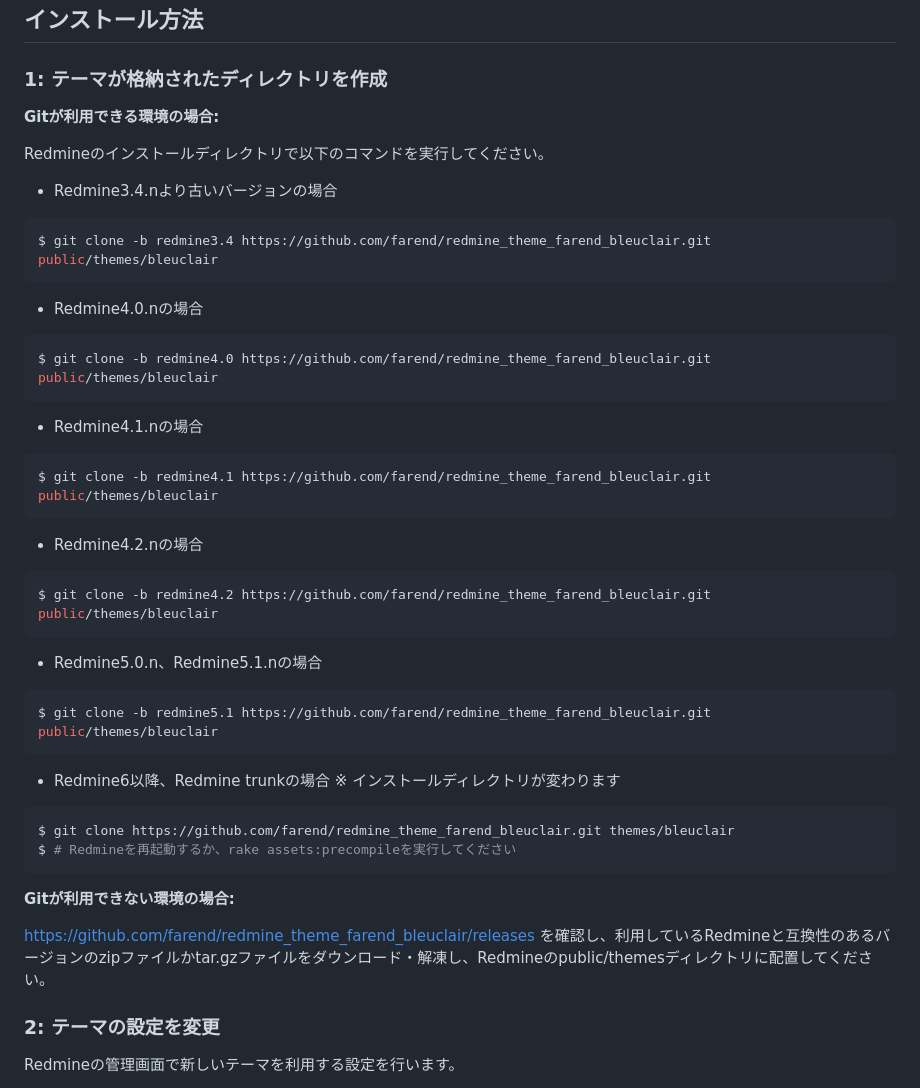
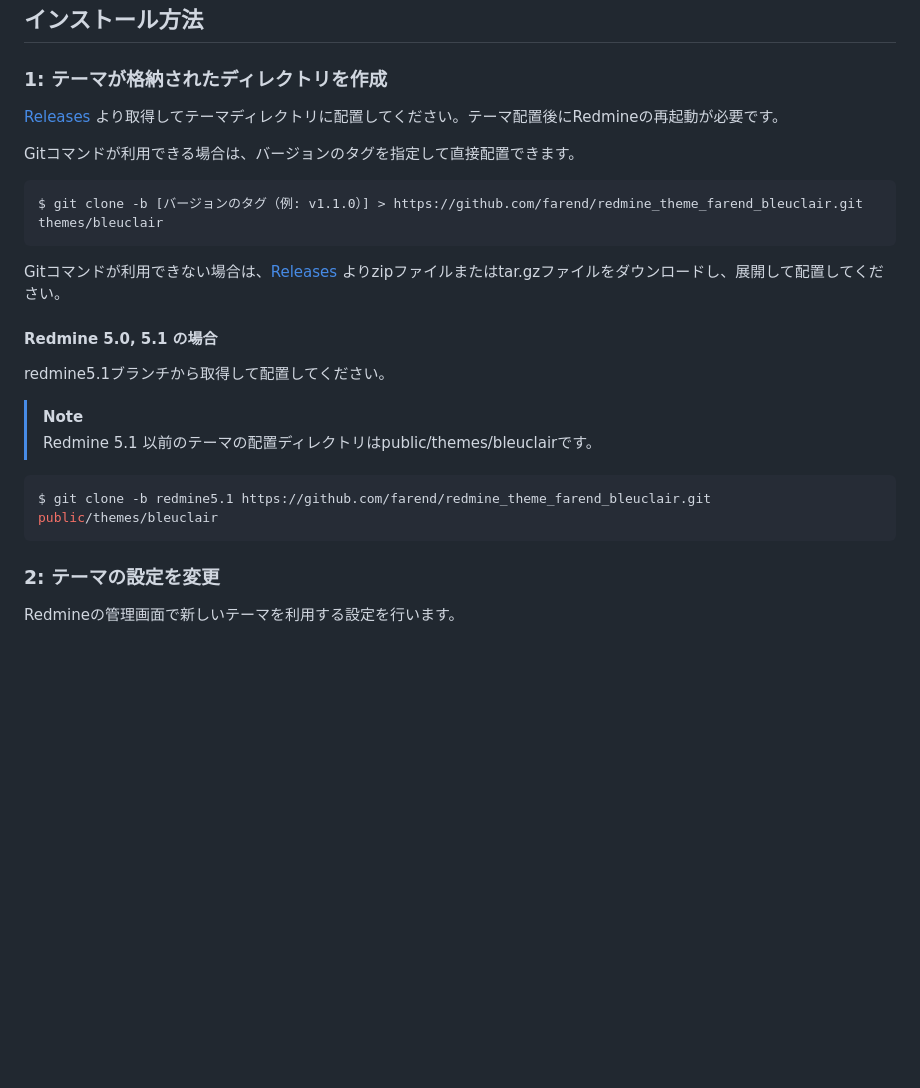
Before and after one commit to farend/redmine_theme_farend_bleuclair, a Markdown page: README.ja.md, the part around the change. Drawn GitHub-style; blank space fills up the shorter version.

Commit message:
Update README [ci skip]

````diff
--- a/README.ja.md
+++ b/README.ja.md
@@ -28,44 +28,26 @@ Storybook([redmine-theme/storybook](https://github.com/redmine-theme/storybook))
 
 ### 1: テーマが格納されたディレクトリを作成
 
-**Gitが利用できる環境の場合:**
+[Releases](https://github.com/farend/redmine_theme_farend_bleuclair/releases) より取得してテーマディレクトリに配置してください。テーマ配置後にRedmineの再起動が必要です。
 
-Redmineのインストールディレクトリで以下のコマンドを実行してください。
+Gitコマンドが利用できる場合は、バージョンのタグを指定して直接配置できます。
 
-- Redmine3.4.nより古いバージョンの場合
-```bash
-$ git clone -b redmine3.4 https://github.com/farend/redmine_theme_farend_bleuclair.git public/themes/bleuclair
+```
+$ git clone -b [バージョンのタグ（例: v1.1.0）] > https://github.com/farend/redmine_theme_farend_bleuclair.git themes/bleuclair
 ```
 
-- Redmine4.0.nの場合
-```bash
-$ git clone -b redmine4.0 https://github.com/farend/redmine_theme_farend_bleuclair.git public/themes/bleuclair
-```
+Gitコマンドが利用できない場合は、[Releases](https://github.com/farend/redmine_theme_farend_bleuclair/releases) よりzipファイルまたはtar.gzファイルをダウンロードし、展開して配置してください。
 
-- Redmine4.1.nの場合
-```bash
-$ git clone -b redmine4.1 https://github.com/farend/redmine_theme_farend_bleuclair.git public/themes/bleuclair
-```
+#### Redmine 5.0, 5.1 の場合
 
-- Redmine4.2.nの場合
-```bash
-$ git clone -b redmine4.2 https://github.com/farend/redmine_theme_farend_bleuclair.git public/themes/bleuclair
-```
+redmine5.1ブランチから取得して配置してください。
 
-- Redmine5.0.n、Redmine5.1.nの場合
+> [!Note]
+> Redmine 5.1 以前のテーマの配置ディレクトリはpublic/themes/bleuclairです。
+
 ```bash
 $ git clone -b redmine5.1 https://github.com/farend/redmine_theme_farend_bleuclair.git public/themes/bleuclair
 ```
-
-- Redmine6以降、Redmine trunkの場合 ※ インストールディレクトリが変わります
-```bash
-$ git clone https://github.com/farend/redmine_theme_farend_bleuclair.git themes/bleuclair
-$ # Redmineを再起動するか、rake assets:precompileを実行してください
-```
-
-**Gitが利用できない環境の場合:**
-
-https://github.com/farend/redmine_theme_farend_bleuclair/releases を確認し、利用しているRedmineと互換性のあるバージョンのzipファイルかtar.gzファイルをダウンロード・解凍し、Redmineのpublic/themesディレクトリに配置してください。
 
 ### 2: テーマの設定を変更
 
````
Also changed, not shown: README.md (+11 -29 lines).
